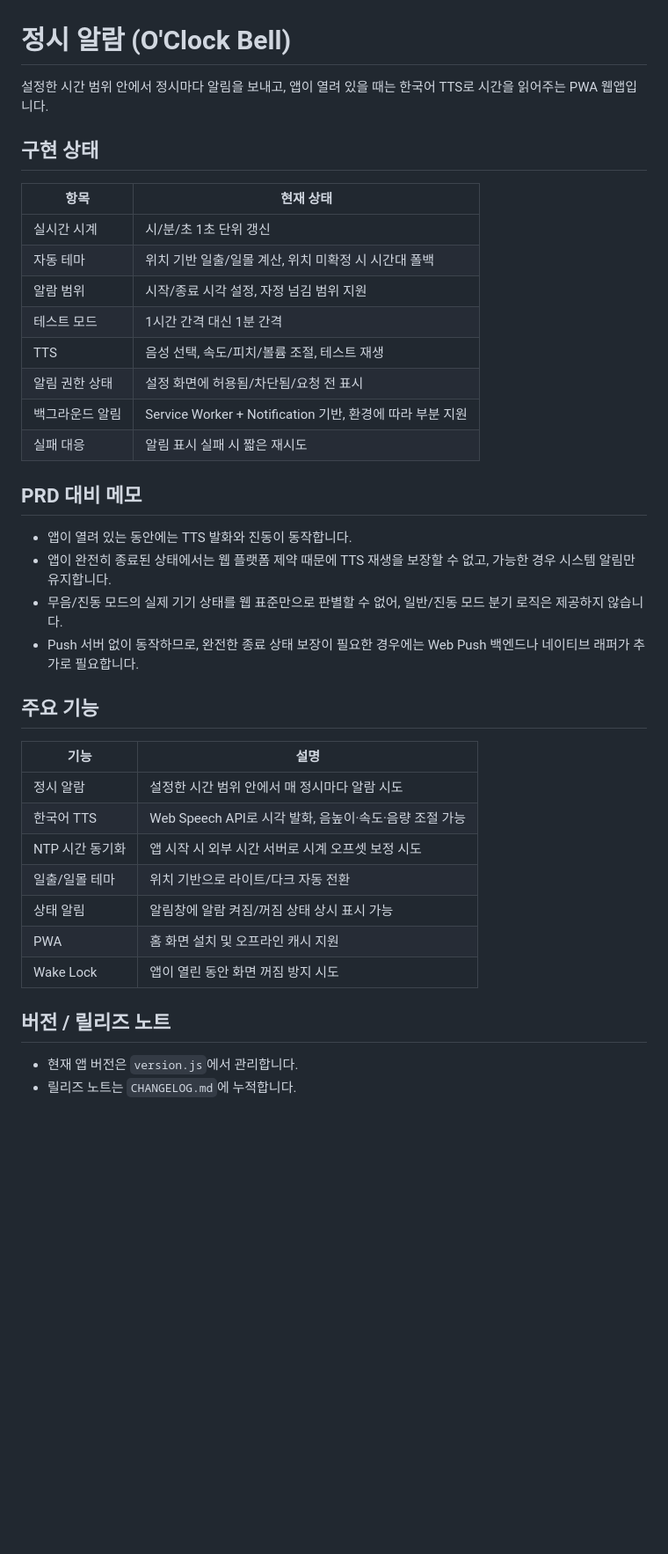
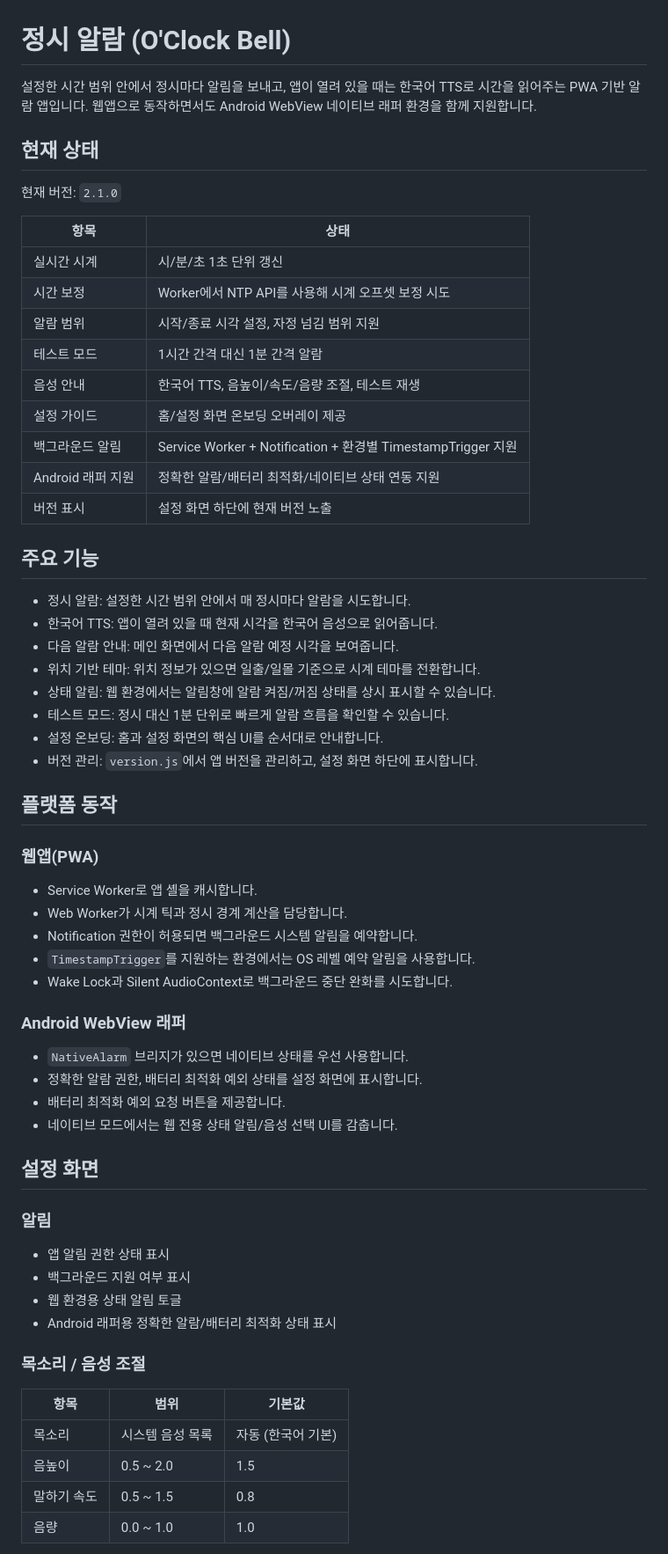
Before and after one commit to ohsoou/oclock-bell, a Markdown page: README.md, the part around one of its changes. Shown at 88% size. Drawn GitHub-style; blank space fills up the shorter version.

```diff
--- a/README.md
+++ b/README.md
@@ -1,40 +1,66 @@
 # 정시 알람 (O'Clock Bell)
 
-설정한 시간 범위 안에서 정시마다 알림을 보내고, 앱이 열려 있을 때는 한국어 TTS로 시간을 읽어주는 PWA 웹앱입니다.
+설정한 시간 범위 안에서 정시마다 알림을 보내고, 앱이 열려 있을 때는 한국어 TTS로 시간을 읽어주는 PWA 기반 알람 앱입니다. 웹앱으로 동작하면서도 Android WebView 네이티브 래퍼 환경을 함께 지원합니다.
 
-## 구현 상태
+## 현재 상태
 
-| 항목 | 현재 상태 |
+현재 버전: `2.1.0`
+
+| 항목 | 상태 |
 |------|------|
 | 실시간 시계 | 시/분/초 1초 단위 갱신 |
-| 자동 테마 | 위치 기반 일출/일몰 계산, 위치 미확정 시 시간대 폴백 |
+| 시간 보정 | Worker에서 NTP API를 사용해 시계 오프셋 보정 시도 |
 | 알람 범위 | 시작/종료 시각 설정, 자정 넘김 범위 지원 |
-| 테스트 모드 | 1시간 간격 대신 1분 간격 |
-| TTS | 음성 선택, 속도/피치/볼륨 조절, 테스트 재생 |
-| 알림 권한 상태 | 설정 화면에 허용됨/차단됨/요청 전 표시 |
-| 백그라운드 알림 | Service Worker + Notification 기반, 환경에 따라 부분 지원 |
-| 실패 대응 | 알림 표시 실패 시 짧은 재시도 |
-
-## PRD 대비 메모
-
-- 앱이 열려 있는 동안에는 TTS 발화와 진동이 동작합니다.
-- 앱이 완전히 종료된 상태에서는 웹 플랫폼 제약 때문에 TTS 재생을 보장할 수 없고, 가능한 경우 시스템 알림만 유지합니다.
-- 무음/진동 모드의 실제 기기 상태를 웹 표준만으로 판별할 수 없어, 일반/진동 모드 분기 로직은 제공하지 않습니다.
-- Push 서버 없이 동작하므로, 완전한 종료 상태 보장이 필요한 경우에는 Web Push 백엔드나 네이티브 래퍼가 추가로 필요합니다.
+| 테스트 모드 | 1시간 간격 대신 1분 간격 알람 |
+| 음성 안내 | 한국어 TTS, 음높이/속도/음량 조절, 테스트 재생 |
+| 설정 가이드 | 홈/설정 화면 온보딩 오버레이 제공 |
+| 백그라운드 알림 | Service Worker + Notification + 환경별 TimestampTrigger 지원 |
+| Android 래퍼 지원 | 정확한 알람/배터리 최적화/네이티브 상태 연동 지원 |
+| 버전 표시 | 설정 화면 하단에 현재 버전 노출 |
 
 ## 주요 기능
 
-| 기능 | 설명 |
-|------|------|
-| 정시 알람 | 설정한 시간 범위 안에서 매 정시마다 알람 시도 |
-| 한국어 TTS | Web Speech API로 시각 발화, 음높이·속도·음량 조절 가능 |
-| NTP 시간 동기화 | 앱 시작 시 외부 시간 서버로 시계 오프셋 보정 시도 |
-| 일출/일몰 테마 | 위치 기반으로 라이트/다크 자동 전환 |
-| 상태 알림 | 알림창에 알람 켜짐/꺼짐 상태 상시 표시 가능 |
-| PWA | 홈 화면 설치 및 오프라인 캐시 지원 |
-| Wake Lock | 앱이 열린 동안 화면 꺼짐 방지 시도 |
+- 정시 알람: 설정한 시간 범위 안에서 매 정시마다 알람을 시도합니다.
+- 한국어 TTS: 앱이 열려 있을 때 현재 시각을 한국어 음성으로 읽어줍니다.
+- 다음 알람 안내: 메인 화면에서 다음 알람 예정 시각을 보여줍니다.
+- 위치 기반 테마: 위치 정보가 있으면 일출/일몰 기준으로 시계 테마를 전환합니다.
+- 상태 알림: 웹 환경에서는 알림창에 알람 켜짐/꺼짐 상태를 상시 표시할 수 있습니다.
+- 테스트 모드: 정시 대신 1분 단위로 빠르게 알람 흐름을 확인할 수 있습니다.
+- 설정 온보딩: 홈과 설정 화면의 핵심 UI를 순서대로 안내합니다.
+- 버전 관리: `version.js`에서 앱 버전을 관리하고, 설정 화면 하단에 표시합니다.
 
-## 버전 / 릴리즈 노트
+## 플랫폼 동작
 
-- 현재 앱 버전은 `version.js`에서 관리합니다.
-- 릴리즈 노트는 `CHANGELOG.md`에 누적합니다.
+### 웹앱(PWA)
+
+- Service Worker로 앱 셸을 캐시합니다.
+- Web Worker가 시계 틱과 정시 경계 계산을 담당합니다.
+- Notification 권한이 허용되면 백그라운드 시스템 알림을 예약합니다.
+- `TimestampTrigger`를 지원하는 환경에서는 OS 레벨 예약 알림을 사용합니다.
+- Wake Lock과 Silent AudioContext로 백그라운드 중단 완화를 시도합니다.
+
+### Android WebView 래퍼
+
+- `NativeAlarm` 브리지가 있으면 네이티브 상태를 우선 사용합니다.
+- 정확한 알람 권한, 배터리 최적화 예외 상태를 설정 화면에 표시합니다.
+- 배터리 최적화 예외 요청 버튼을 제공합니다.
+- 네이티브 모드에서는 웹 전용 상태 알림/음성 선택 UI를 감춥니다.
+
+## 설정 화면
+
+### 알림
+
+- 앱 알림 권한 상태 표시
+- 백그라운드 지원 여부 표시
+- 웹 환경용 상태 알림 토글
+- Android 래퍼용 정확한 알람/배터리 최적화 상태 표시
+
+### 목소리 / 음성 조절
+
+| 항목 | 범위 | 기본값 |
+|------|------|--------|
+| 목소리 | 시스템 음성 목록 | 자동 (한국어 기본) |
+| 음높이 | 0.5 ~ 2.0 | 1.5 |
+| 말하기 속도 | 0.5 ~ 1.5 | 0.8 |
+| 음량 | 0.0 ~ 1.0 | 1.0 |
+
```
Also changed, not shown: other parts of README.md (+41 -55 lines).
